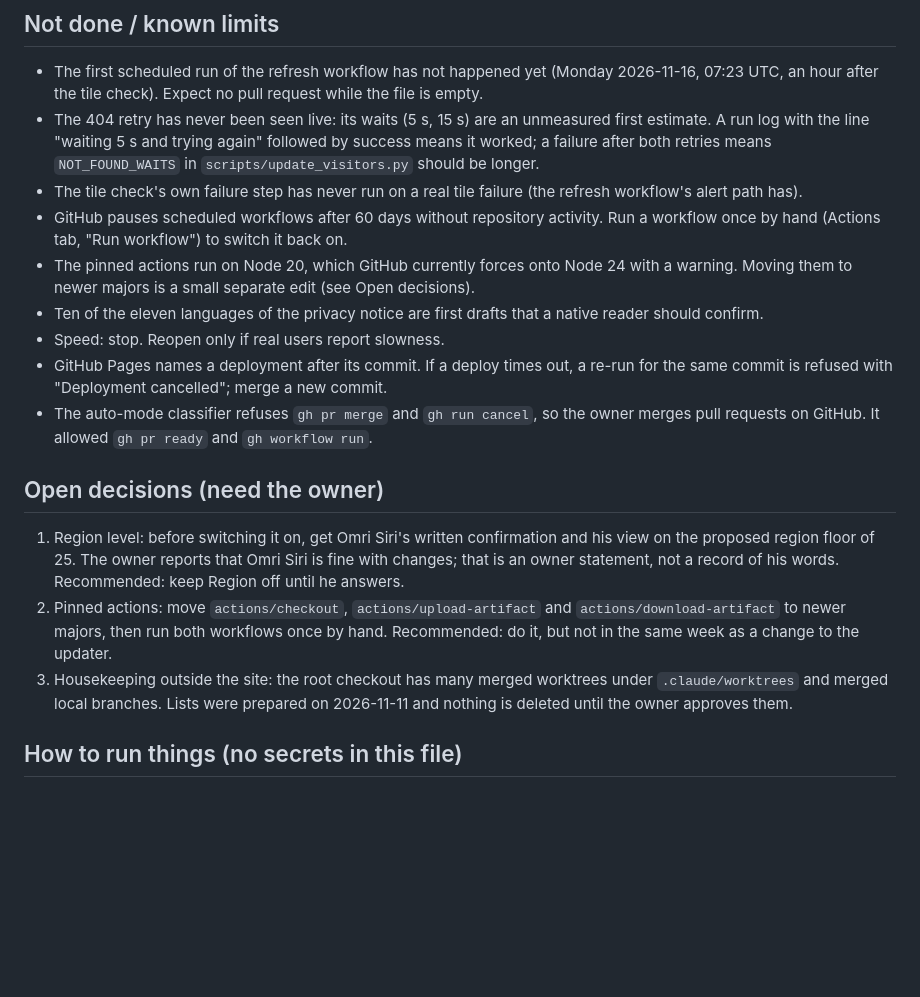
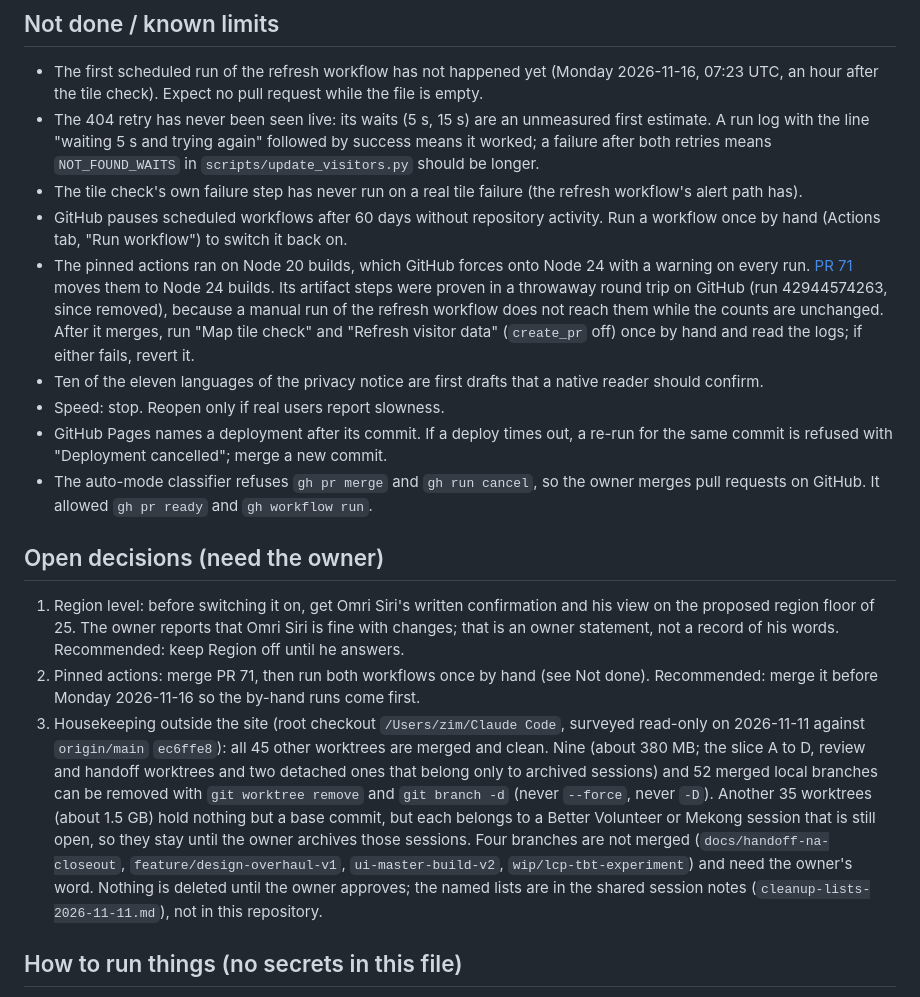
Before and after one commit to SamuelLClemens/Nomadic-Almanac, a Markdown page: docs/HANDOFF.md, the part around the change. GitHub-like rendering; blank space fills up the shorter version.

Commit message:
docs(handoff): add PR 71 and the measured housekeeping numbers
The action bump is now a pull request, and the cleanup survey gives counts: 9 worktrees and 52 merged branches removable, 35 worktrees left because their sessions are open, 4 unmerged branches.

```diff
--- a/docs/HANDOFF.md
+++ b/docs/HANDOFF.md
@@ -42,7 +42,7 @@ Which finding went where follows the owner's plan of 2026-11-10 and each pull re
 - The 404 retry has never been seen live: its waits (5 s, 15 s) are an unmeasured first estimate. A run log with the line "waiting 5 s and trying again" followed by success means it worked; a failure after both retries means `NOT_FOUND_WAITS` in `scripts/update_visitors.py` should be longer.
 - The tile check's own failure step has never run on a real tile failure (the refresh workflow's alert path has).
 - GitHub pauses scheduled workflows after 60 days without repository activity. Run a workflow once by hand (Actions tab, "Run workflow") to switch it back on.
-- The pinned actions run on Node 20, which GitHub currently forces onto Node 24 with a warning. Moving them to newer majors is a small separate edit (see Open decisions).
+- The pinned actions ran on Node 20 builds, which GitHub forces onto Node 24 with a warning on every run. [PR 71](https://github.com/SamuelLClemens/Nomadic-Almanac/pull/71) moves them to Node 24 builds. Its artifact steps were proven in a throwaway round trip on GitHub (run 42944574263, since removed), because a manual run of the refresh workflow does not reach them while the counts are unchanged. After it merges, run "Map tile check" and "Refresh visitor data" (`create_pr` off) once by hand and read the logs; if either fails, revert it.
 - Ten of the eleven languages of the privacy notice are first drafts that a native reader should confirm.
 - Speed: stop. Reopen only if real users report slowness.
 - GitHub Pages names a deployment after its commit. If a deploy times out, a re-run for the same commit is refused with "Deployment cancelled"; merge a new commit.
@@ -51,8 +51,8 @@ Which finding went where follows the owner's plan of 2026-11-10 and each pull re
 ## Open decisions (need the owner)
 
 1. Region level: before switching it on, get Omri Siri's written confirmation and his view on the proposed region floor of 25. The owner reports that Omri Siri is fine with changes; that is an owner statement, not a record of his words. Recommended: keep Region off until he answers.
-2. Pinned actions: move `actions/checkout`, `actions/upload-artifact` and `actions/download-artifact` to newer majors, then run both workflows once by hand. Recommended: do it, but not in the same week as a change to the updater.
-3. Housekeeping outside the site: the root checkout has many merged worktrees under `.claude/worktrees` and merged local branches. Lists were prepared on 2026-11-11 and nothing is deleted until the owner approves them.
+2. Pinned actions: merge PR 71, then run both workflows once by hand (see Not done). Recommended: merge it before Monday 2026-11-16 so the by-hand runs come first.
+3. Housekeeping outside the site (root checkout `/Users/zim/Claude Code`, surveyed read-only on 2026-11-11 against `origin/main` `ec6ffe8`): all 45 other worktrees are merged and clean. Nine (about 380 MB; the slice A to D, review and handoff worktrees and two detached ones that belong only to archived sessions) and 52 merged local branches can be removed with `git worktree remove` and `git branch -d` (never `--force`, never `-D`). Another 35 worktrees (about 1.5 GB) hold nothing but a base commit, but each belongs to a Better Volunteer or Mekong session that is still open, so they stay until the owner archives those sessions. Four branches are not merged (`docs/handoff-na-closeout`, `feature/design-overhaul-v1`, `ui-master-build-v2`, `wip/lcp-tbt-experiment`) and need the owner's word. Nothing is deleted until the owner approves; the named lists are in the shared session notes (`cleanup-lists-2026-11-11.md`), not in this repository.
 
 ## How to run things (no secrets in this file)
 
```
